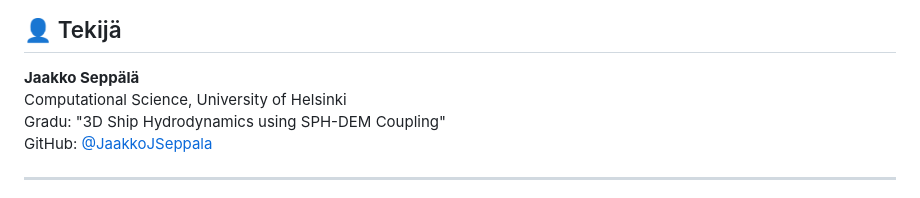
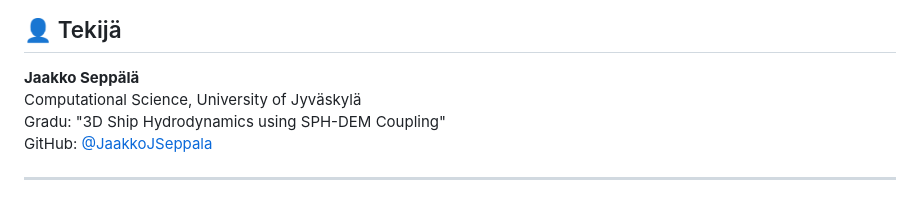
Before and after one commit to JaakkoJSeppala/SPHDEM-Simulation, a Markdown page: README.md, the part around the change. Rendered like a GitHub page.

Commit message:
Fix university name: Jyväskylä

```diff
--- a/README.md
+++ b/README.md
@@ -236,7 +236,7 @@ Tämä projekti on kehitetty tutkimustarkoituksiin Helsingin yliopiston graduty
 ## 👤 Tekijä
 
 **Jaakko Seppälä**
-Computational Science, University of Helsinki
+Computational Science, University of Jyväskylä
 Gradu: "3D Ship Hydrodynamics using SPH-DEM Coupling"
 GitHub: [@JaakkoJSeppala](https://github.com/JaakkoJSeppala)
 
```
